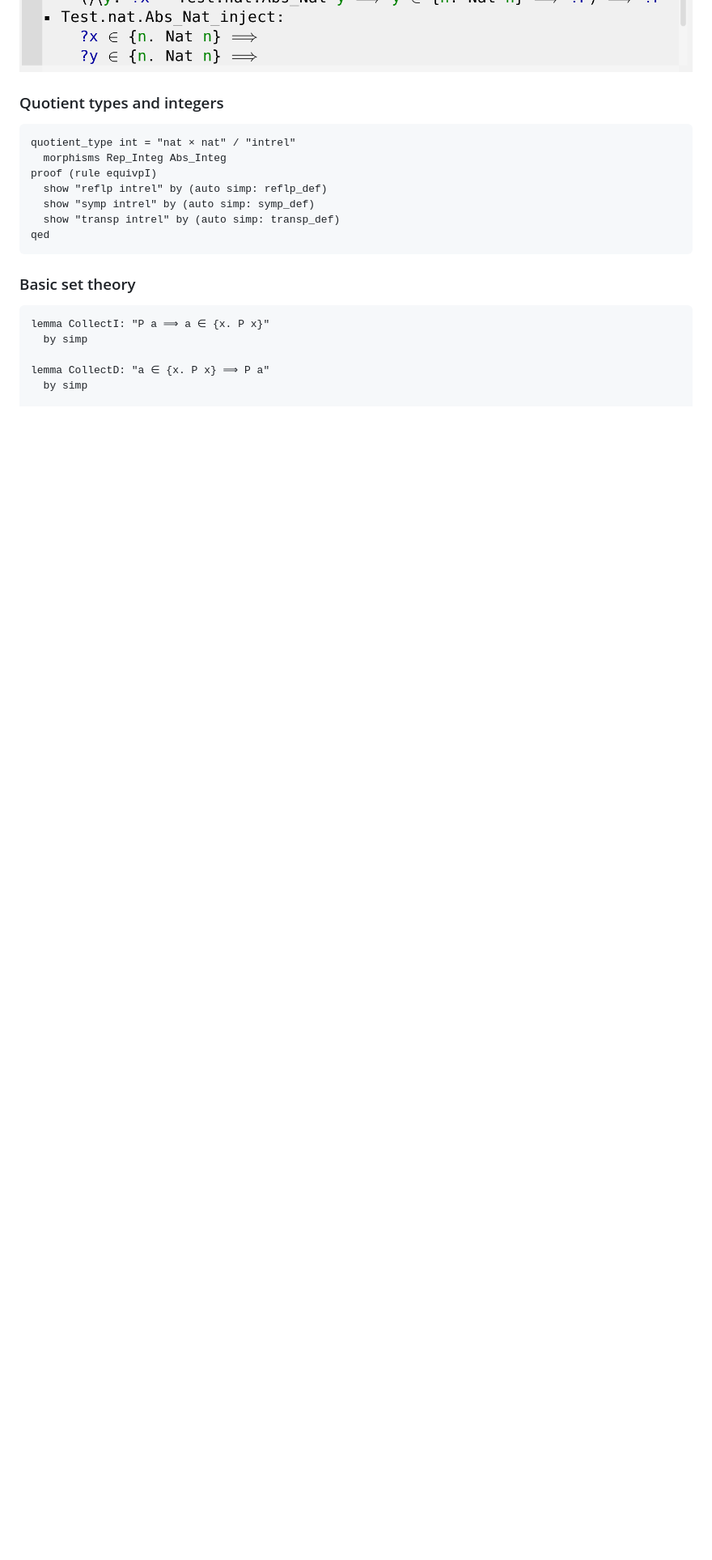
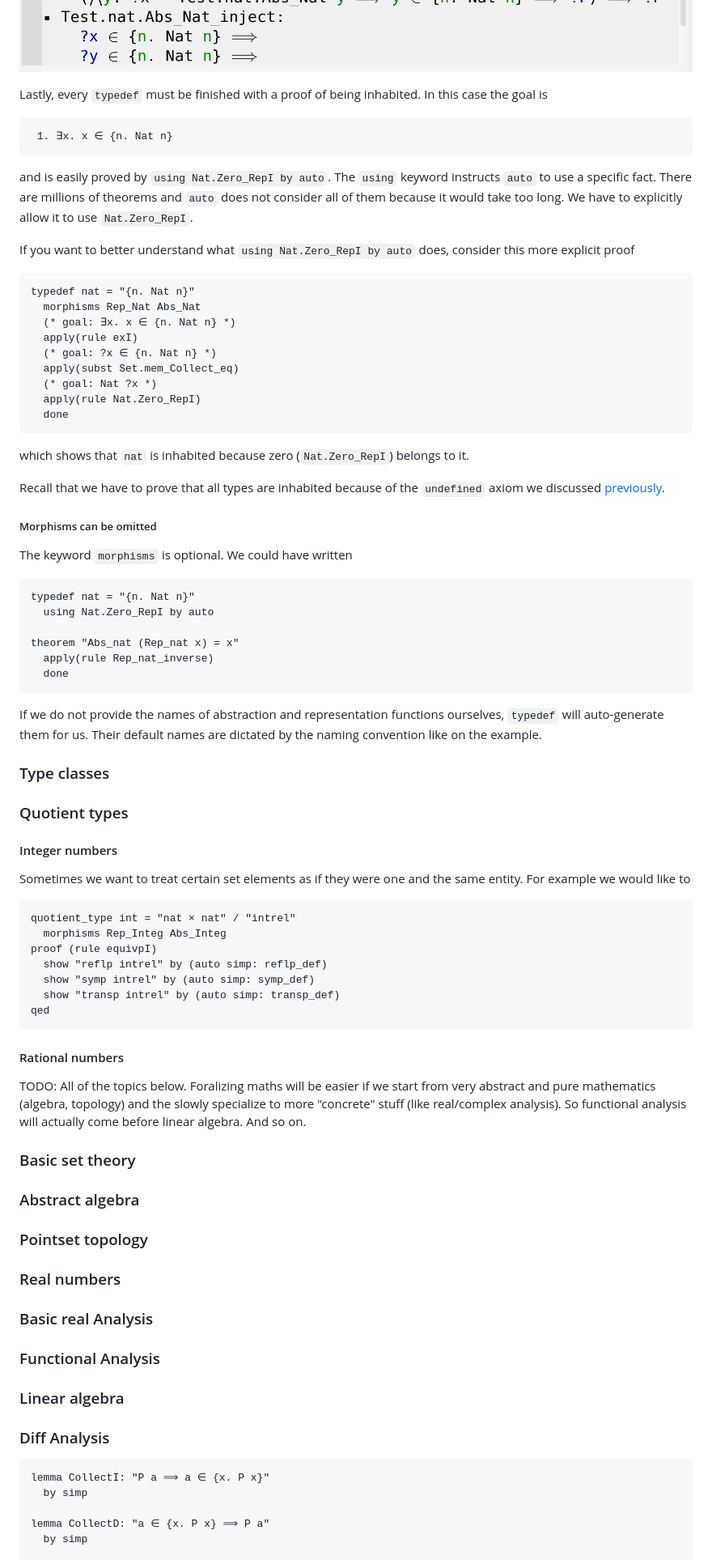
Before and after one commit to aleksander-mendoza/aleksander-mendoza.github.io, a Markdown page: index.md, the part around one of its changes. Shown at 81% size. GitHub-like rendering; blank space fills up the shorter version.

Commit message:
morphisms

````diff
--- a/index.md
+++ b/index.md
@@ -563,8 +565,52 @@ The axiom `Rep_Nat_inverse` is auto-generated by `typedef`. You can find others
 
 ![query](search.png)
 
+Lastly, every `typedef` must be finished with a proof of being inhabited. In this case the goal is
 
-### Quotient types and integers
+```
+ 1. ∃x. x ∈ {n. Nat n}
+```
+
+and is easily proved by `using Nat.Zero_RepI by auto`. The `using` keyword instructs `auto` to use a specific fact. There are millions of theorems and `auto` does not consider all of them because it would take too long. We have to explicitly allow it to use `Nat.Zero_RepI`.
+
+If you want to better understand what `using Nat.Zero_RepI by auto` does, consider this more explicit proof
+
+```
+typedef nat = "{n. Nat n}"
+  morphisms Rep_Nat Abs_Nat
+  (* goal: ∃x. x ∈ {n. Nat n} *)
+  apply(rule exI)
+  (* goal: ?x ∈ {n. Nat n} *)
+  apply(subst Set.mem_Collect_eq)
+  (* goal: Nat ?x *)
+  apply(rule Nat.Zero_RepI)
+  done
+```
+which shows that `nat` is inhabited because zero (`Nat.Zero_RepI`) belongs to it.
+
+Recall that we have to prove that all types are inhabited because of the `undefined` axiom we discussed [previously](#all-types-are-inhabited).
+
+##### Morphisms can be omitted
+
+The keyword `morphisms` is optional. We could have written
+
+```
+typedef nat = "{n. Nat n}"
+  using Nat.Zero_RepI by auto
+
+theorem "Abs_nat (Rep_nat x) = x"
+  apply(rule Rep_nat_inverse)
+  done
+```
+If we do not provide the names of abstraction and representation functions ourselves, `typedef` will auto-generate them for us. Their default names are dictated by the naming convention like on the example.
+
+### Type classes
+
+### Quotient types
+
+#### Integer numbers
+
+Sometimes we want to treat certain set elements as if they were one and the same entity. For example we would like to
 
 ```
 quotient_type int = "nat × nat" / "intrel"
@@ -576,9 +622,25 @@ proof (rule equivpI)
 qed
 ```
 
+#### Rational numbers
 
+TODO: All of the topics below. Foralizing maths will be easier if we start from very abstract and pure mathematics (algebra, topology) and the slowly specialize to more "concrete" stuff (like real/complex analysis). So functional analysis will actually come before linear algebra. And so on.
 
 ### Basic set theory
+
+### Abstract algebra
+
+### Pointset topology
+
+### Real numbers
+
+### Basic real Analysis
+
+### Functional Analysis
+
+### Linear algebra
+
+### Diff Analysis
 
 ```
 lemma CollectI: "P a ⟹ a ∈ {x. P x}"
````
Also changed, not shown: other parts of index.md (+3 -1 lines).
